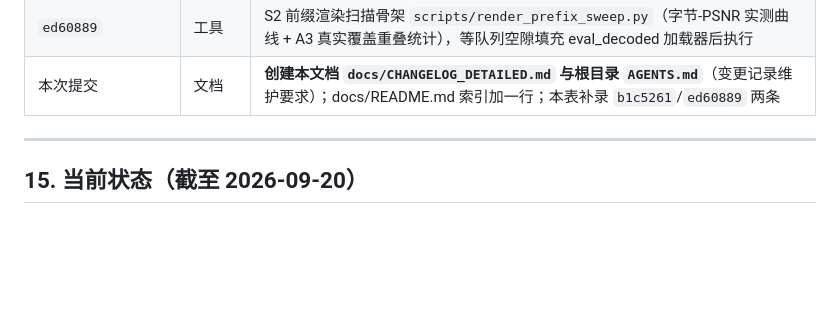
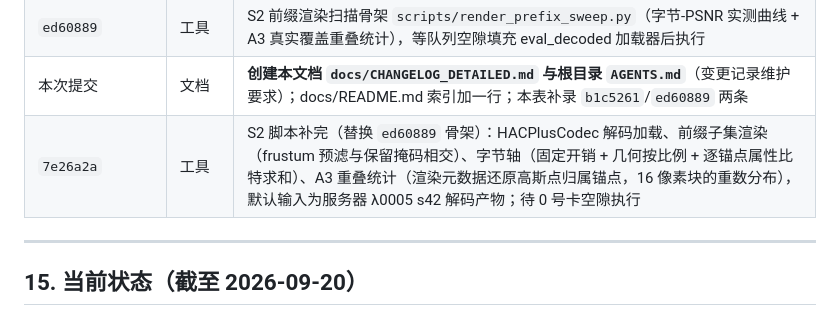
Before and after one commit to Gob1inBr0/DCCA-GS, a Markdown page: docs/CHANGELOG_DETAILED.md, the part around the change. Drawn GitHub-style; blank space fills up the shorter version.

Commit message:
docs(changelog): 7e26a2a S2 script completion entry

```diff
--- a/docs/CHANGELOG_DETAILED.md
+++ b/docs/CHANGELOG_DETAILED.md
@@ -381,6 +381,7 @@ DCCA-GS（原名 PHG / PKUGS-HAC-Gsplat）是基于 gsplat + Scaffold-GS + HAC++
 | `b1c5261` | 实验（离线） | feat 字段 C2 上限重测：0.31–0.39 bit/符号（与 scaling 同区间、两 λ 档一致）；C 家族总奖池约 1.3 MB ≈ 载荷 6%；恢复率告警（feat 整除性恢复仅 0.6%，用插值步长，精确 Q 待读编码路径）；脚本入库 `scripts/c2_feat_check.py` |
 | `ed60889` | 工具 | S2 前缀渲染扫描骨架 `scripts/render_prefix_sweep.py`（字节-PSNR 实测曲线 + A3 真实覆盖重叠统计），等队列空隙填充 eval_decoded 加载器后执行 |
 | 本次提交 | 文档 | **创建本文档 `docs/CHANGELOG_DETAILED.md` 与根目录 `AGENTS.md`**（变更记录维护要求）；docs/README.md 索引加一行；本表补录 `b1c5261`/`ed60889` 两条 |
+| `7e26a2a` | 工具 | S2 脚本补完（替换 `ed60889` 骨架）：HACPlusCodec 解码加载、前缀子集渲染（frustum 预滤与保留掩码相交）、字节轴（固定开销 + 几何按比例 + 逐锚点属性比特求和）、A3 重叠统计（渲染元数据还原高斯点归属锚点，16 像素块的重数分布），默认输入为服务器 λ0005 s42 解码产物；待 0 号卡空隙执行 |
 
 ---
 
```
